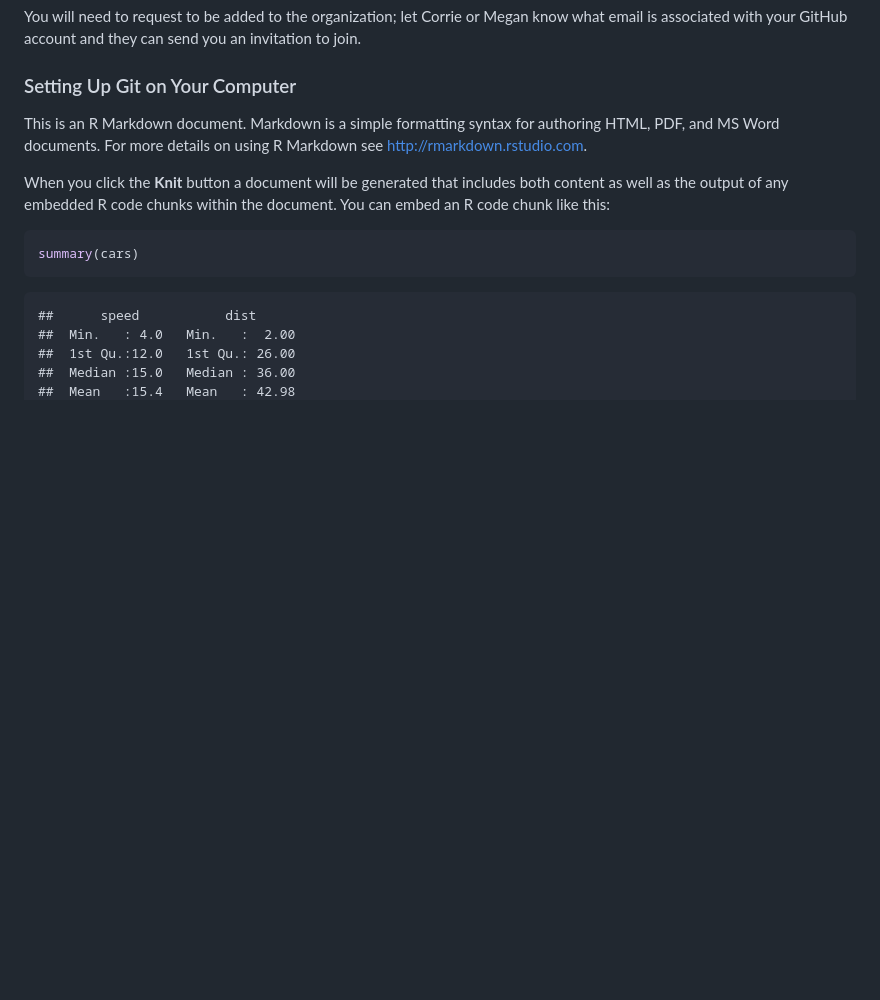
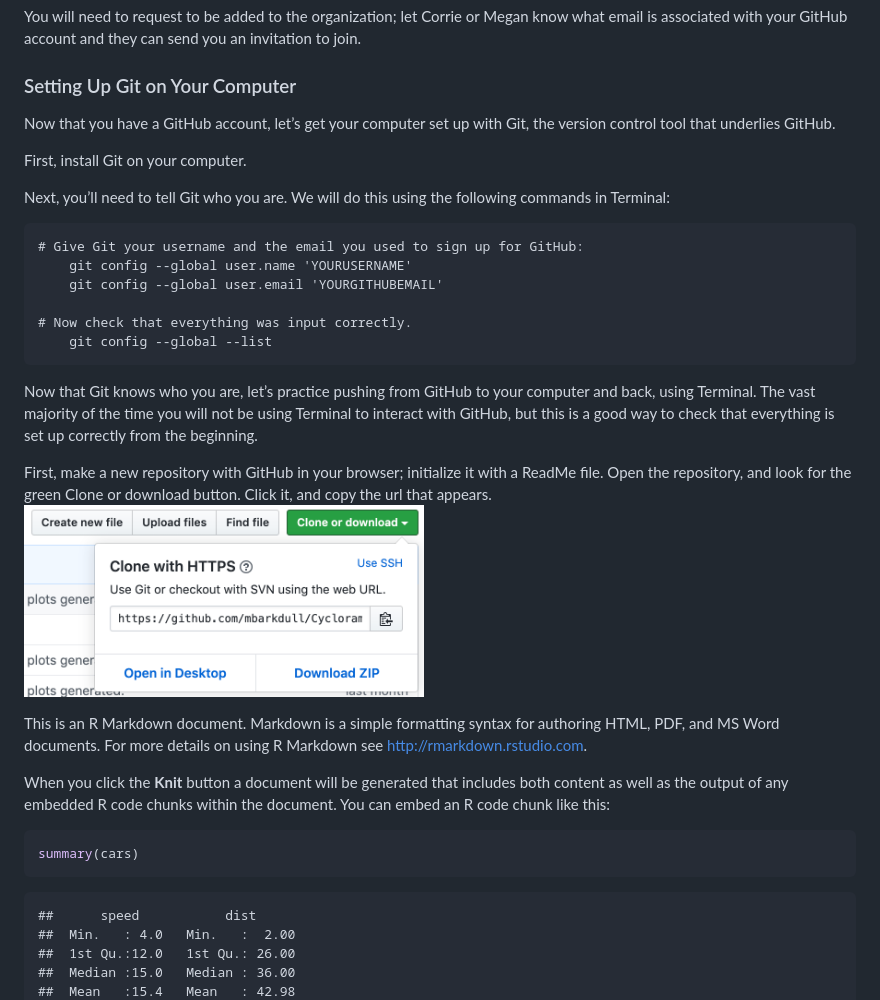
Before and after one commit to Moreau-Lab/Tutorials, a Markdown page: GitGitHubTutorial.md, the part around the change. Rendered like a GitHub page; pictures changed too: images/CopySSH.png (added); blank space fills up the shorter version.

Commit message:
Adding information and images about how to get Git set up on your local machine.

```diff
--- a/GitGitHubTutorial.md
+++ b/GitGitHubTutorial.md
@@ -19,6 +19,33 @@ Megan know what email is associated with your GitHub account and they
 can send you an invitation to join.
 
 ### Setting Up Git on Your Computer
+
+Now that you have a GitHub account, let’s get your computer set up with
+Git, the version control tool that underlies GitHub.
+
+First, install Git on your computer.
+
+Next, you’ll need to tell Git who you are. We will do this using the
+following commands in
+    Terminal:
+
+    # Give Git your username and the email you used to sign up for GitHub:
+        git config --global user.name 'YOURUSERNAME'
+        git config --global user.email 'YOURGITHUBEMAIL'
+
+    # Now check that everything was input correctly.
+        git config --global --list
+
+Now that Git knows who you are, let’s practice pushing from GitHub to
+your computer and back, using Terminal. The vast majority of the time
+you will not be using Terminal to interact with GitHub, but this is a
+good way to check that everything is set up correctly from the
+beginning.
+
+First, make a new repository with GitHub in your browser; initialize it
+with a ReadMe file. Open the repository, and look for the green Clone or
+download button. Click it, and copy the url that appears.
+<img src="images/CopySSH.png" width="400px" />
 
 This is an R Markdown document. Markdown is a simple formatting syntax
 for authoring HTML, PDF, and MS Word documents. For more details on
```
Also changed, not shown: 1 other file.
